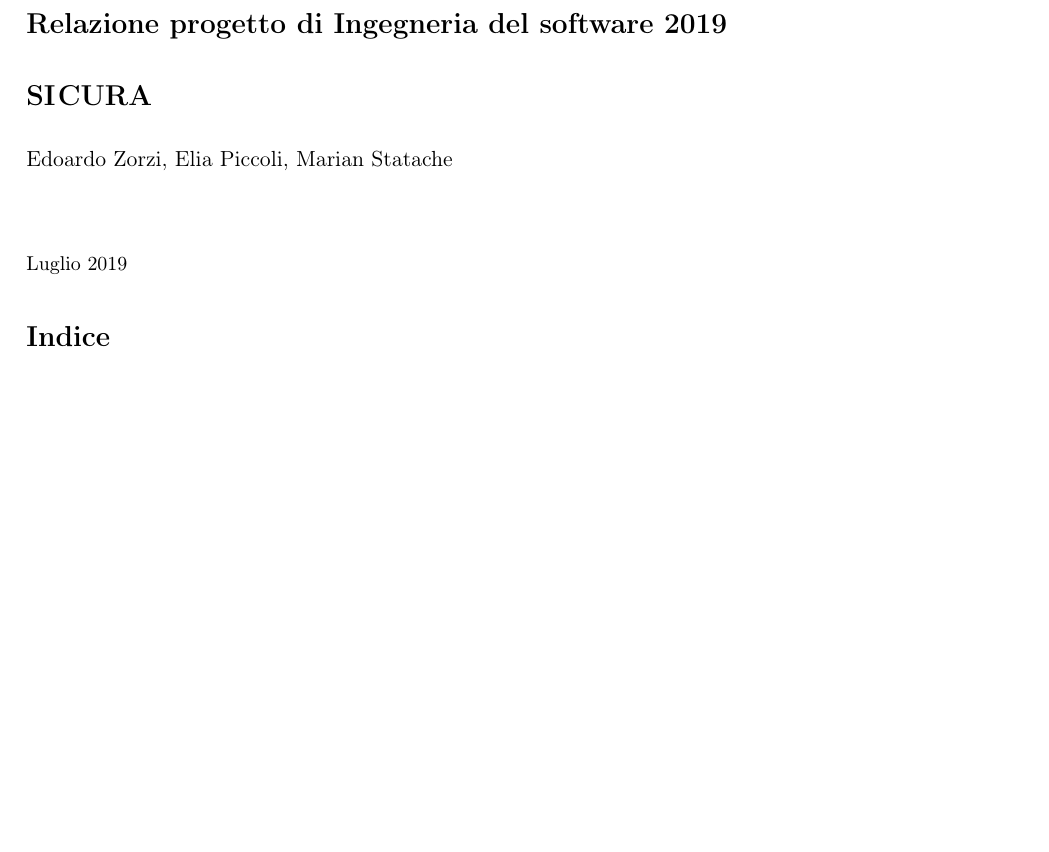
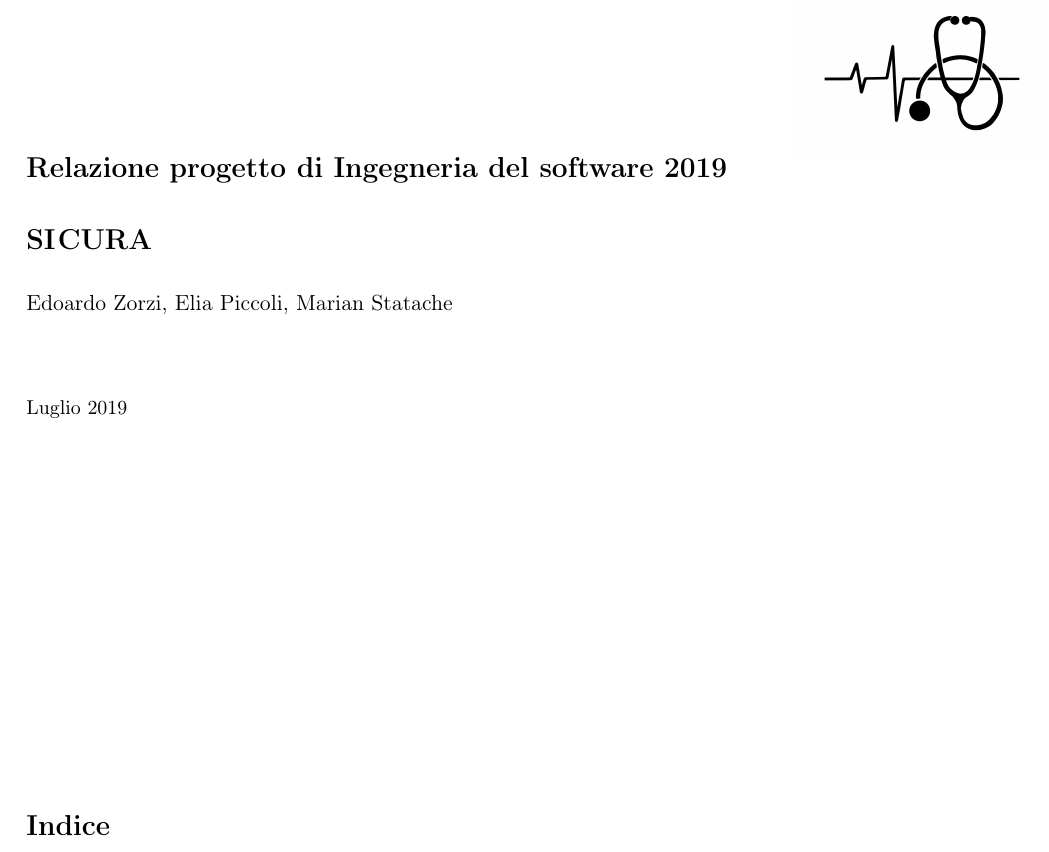
Before and after one commit to marian-st/ER, a LaTeX paper (relazione/Documentazione_EdoardoZorzi_EliaPiccoli_MarianStatache.tex): part of page 1 of 27, cut so that both start at the same text, the shorter picture padded with empty space. The pictures show the PDF file relazione/Documentazione_EdoardoZorzi_EliaPiccoli_MarianStatache.pdf that the author committed with the source; the source files are stored in an older character set and shown here as Unicode.

Commit message:
final for real

```diff
--- a/relazione/Documentazione_EdoardoZorzi_EliaPiccoli_MarianStatache.tex
+++ b/relazione/Documentazione_EdoardoZorzi_EliaPiccoli_MarianStatache.tex
@@ -35,6 +35,8 @@
 \begin{document}
 
 \maketitle
+\vspace*{-8.3cm}\hspace{13cm}{\includegraphics[scale=.1]{logo.png}}
+\vspace{10cm}
 \tableofcontents
 
 \newpage
```
Also changed, not shown: relazione/Documentazione_EdoardoZorzi_EliaPiccoli_MarianStatache.pdf, relazione/logo.png (added).
